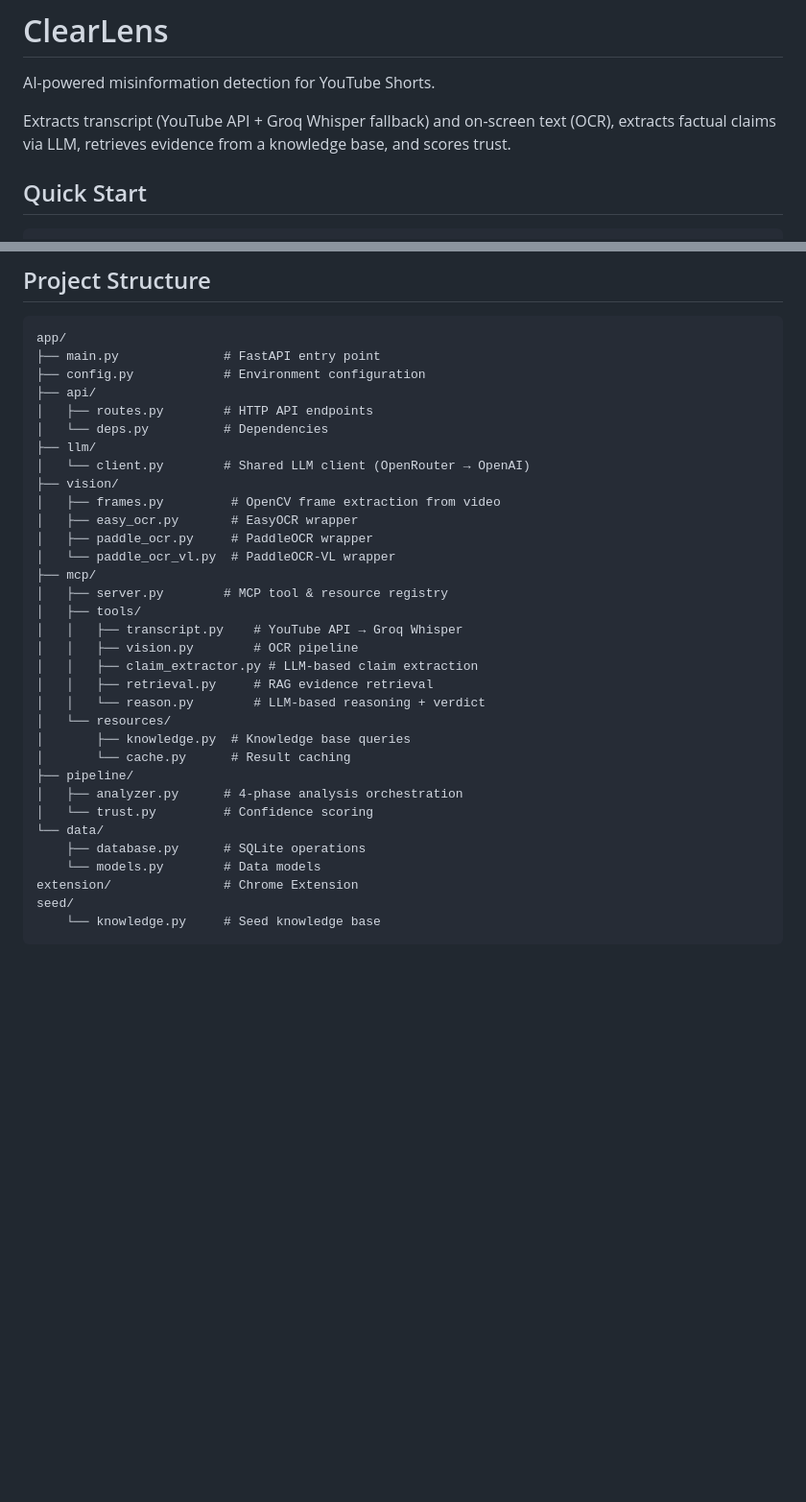
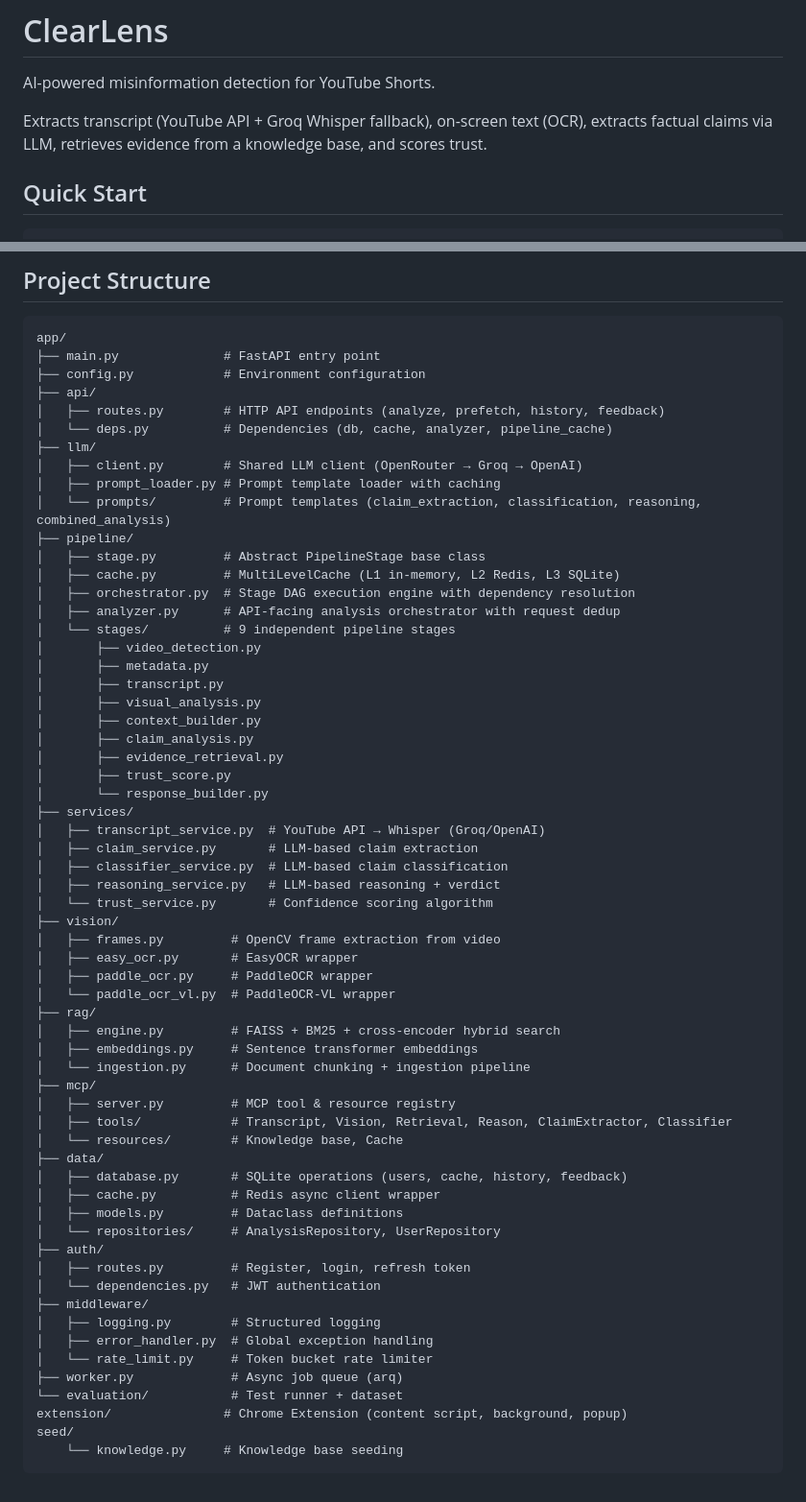
Before and after one commit to HARSHIT071004/veritas-py, a Markdown page: README.md, 2 parts joined by grey strips. Shown at 96% size. GitHub-like rendering; blank space fills up the shorter version.

````diff
--- a/README.md
+++ b/README.md
@@ -2,7 +2,7 @@
 
 AI-powered misinformation detection for YouTube Shorts.
 
-Extracts transcript (YouTube API + Groq Whisper fallback) and on-screen text (OCR), extracts factual claims via LLM, retrieves evidence from a knowledge base, and scores trust.
+Extracts transcript (YouTube API + Groq Whisper fallback), on-screen text (OCR), extracts factual claims via LLM, retrieves evidence from a knowledge base, and scores trust.
 
 ## Quick Start
 
@@ -68,33 +104,61 @@ app/
 ├── main.py              # FastAPI entry point
 ├── config.py            # Environment configuration
 ├── api/
-│   ├── routes.py        # HTTP API endpoints
-│   └── deps.py          # Dependencies
+│   ├── routes.py        # HTTP API endpoints (analyze, prefetch, history, feedback)
+│   └── deps.py          # Dependencies (db, cache, analyzer, pipeline_cache)
 ├── llm/
-│   └── client.py        # Shared LLM client (OpenRouter → OpenAI)
+│   ├── client.py        # Shared LLM client (OpenRouter → Groq → OpenAI)
+│   ├── prompt_loader.py # Prompt template loader with caching
+│   └── prompts/         # Prompt templates (claim_extraction, classification, reasoning, combined_analysis)
+├── pipeline/
+│   ├── stage.py         # Abstract PipelineStage base class
+│   ├── cache.py         # MultiLevelCache (L1 in-memory, L2 Redis, L3 SQLite)
+│   ├── orchestrator.py  # Stage DAG execution engine with dependency resolution
+│   ├── analyzer.py      # API-facing analysis orchestrator with request dedup
+│   └── stages/          # 9 independent pipeline stages
+│       ├── video_detection.py
+│       ├── metadata.py
+│       ├── transcript.py
+│       ├── visual_analysis.py
+│       ├── context_builder.py
+│       ├── claim_analysis.py
+│       ├── evidence_retrieval.py
+│       ├── trust_score.py
+│       └── response_builder.py
+├── services/
+│   ├── transcript_service.py  # YouTube API → Whisper (Groq/OpenAI)
+│   ├── claim_service.py       # LLM-based claim extraction
+│   ├── classifier_service.py  # LLM-based claim classification
+│   ├── reasoning_service.py   # LLM-based reasoning + verdict
+│   └── trust_service.py       # Confidence scoring algorithm
 ├── vision/
 │   ├── frames.py         # OpenCV frame extraction from video
 │   ├── easy_ocr.py       # EasyOCR wrapper
 │   ├── paddle_ocr.py     # PaddleOCR wrapper
 │   └── paddle_ocr_vl.py  # PaddleOCR-VL wrapper
+├── rag/
+│   ├── engine.py         # FAISS + BM25 + cross-encoder hybrid search
+│   ├── embeddings.py     # Sentence transformer embeddings
+│   └── ingestion.py      # Document chunking + ingestion pipeline
 ├── mcp/
-│   ├── server.py        # MCP tool & resource registry
-│   ├── tools/
-│   │   ├── transcript.py    # YouTube API → Groq Whisper
-│   │   ├── vision.py        # OCR pipeline
-│   │   ├── claim_extractor.py # LLM-based claim extraction
-│   │   ├── retrieval.py     # RAG evidence retrieval
-│   │   └── reason.py        # LLM-based reasoning + verdict
-│   └── resources/
-│       ├── knowledge.py  # Knowledge base queries
-│       └── cache.py      # Result caching
-├── pipeline/
-│   ├── analyzer.py      # 4-phase analysis orchestration
-│   └── trust.py         # Confidence scoring
-└── data/
-    ├── database.py      # SQLite operations
-    └── models.py        # Data models
-extension/               # Chrome Extension
+│   ├── server.py         # MCP tool & resource registry
+│   ├── tools/            # Transcript, Vision, Retrieval, Reason, ClaimExtractor, Classifier
+│   └── resources/        # Knowledge base, Cache
+├── data/
+│   ├── database.py       # SQLite operations (users, cache, history, feedback)
+│   ├── cache.py          # Redis async client wrapper
+│   ├── models.py         # Dataclass definitions
+│   └── repositories/     # AnalysisRepository, UserRepository
+├── auth/
+│   ├── routes.py         # Register, login, refresh token
+│   └── dependencies.py   # JWT authentication
+├── middleware/
+│   ├── logging.py        # Structured logging
+│   ├── error_handler.py  # Global exception handling
+│   └── rate_limit.py     # Token bucket rate limiter
+├── worker.py             # Async job queue (arq)
+└── evaluation/           # Test runner + dataset
+extension/               # Chrome Extension (content script, background, popup)
 seed/
-    └── knowledge.py     # Seed knowledge base
+    └── knowledge.py     # Knowledge base seeding
 ```
````
Also changed, not shown: other parts of README.md (+51 -15 lines).
